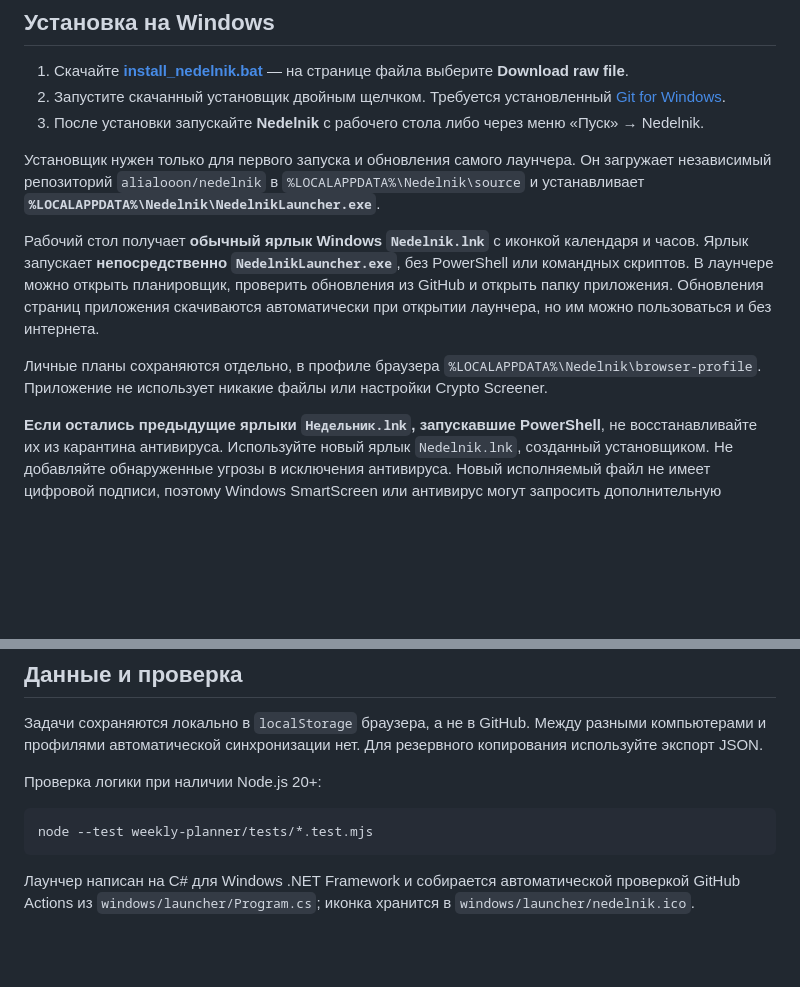
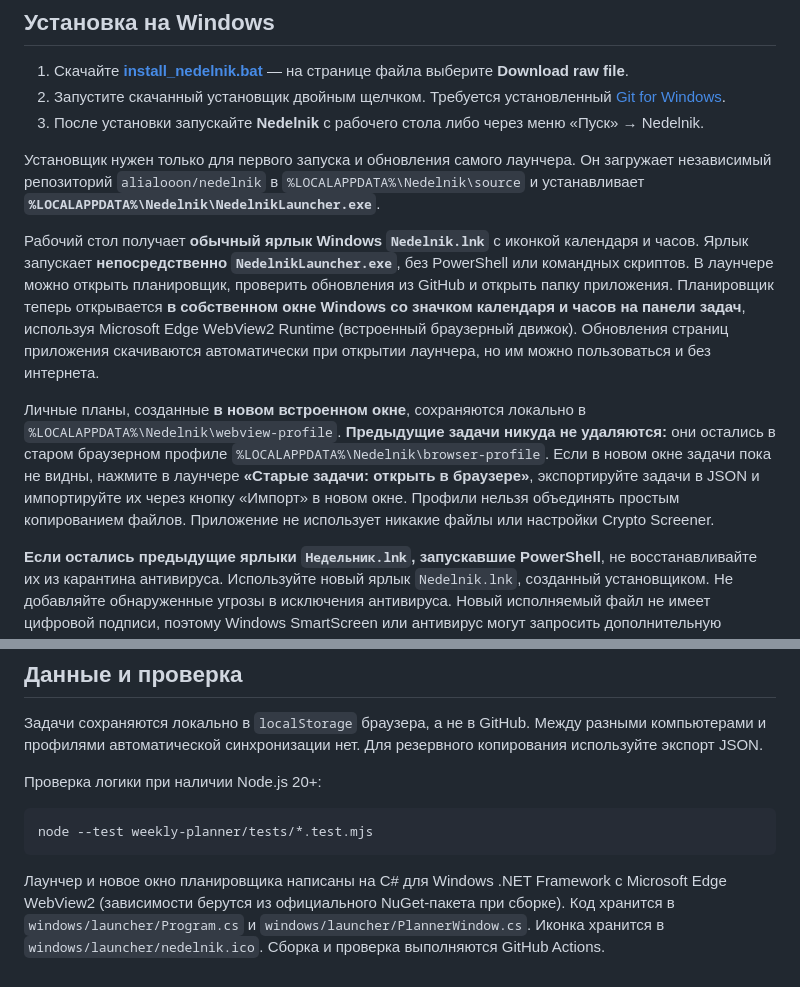
Before and after one commit to alialooon/nedelnik, a Markdown page: README.md, 2 parts joined by grey strips. Drawn GitHub-style; blank space fills up the shorter version.

Commit message:
Document calendar taskbar icon and safe WebView2 profile migration

````diff
--- a/README.md
+++ b/README.md
@@ -10,9 +10,9 @@
 
 Установщик нужен только для первого запуска и обновления самого лаунчера. Он загружает независимый репозиторий `alialooon/nedelnik` в `%LOCALAPPDATA%\Nedelnik\source` и устанавливает **`%LOCALAPPDATA%\Nedelnik\NedelnikLauncher.exe`**.
 
-Рабочий стол получает **обычный ярлык Windows `Nedelnik.lnk`** с иконкой календаря и часов. Ярлык запускает **непосредственно `NedelnikLauncher.exe`**, без PowerShell или командных скриптов. В лаунчере можно открыть планировщик, проверить обновления из GitHub и открыть папку приложения. Обновления страниц приложения скачиваются автоматически при открытии лаунчера, но им можно пользоваться и без интернета.
+Рабочий стол получает **обычный ярлык Windows `Nedelnik.lnk`** с иконкой календаря и часов. Ярлык запускает **непосредственно `NedelnikLauncher.exe`**, без PowerShell или командных скриптов. В лаунчере можно открыть планировщик, проверить обновления из GitHub и открыть папку приложения. Планировщик теперь открывается **в собственном окне Windows со значком календаря и часов на панели задач**, используя Microsoft Edge WebView2 Runtime (встроенный браузерный движок). Обновления страниц приложения скачиваются автоматически при открытии лаунчера, но им можно пользоваться и без интернета.
 
-Личные планы сохраняются отдельно, в профиле браузера `%LOCALAPPDATA%\Nedelnik\browser-profile`. Приложение не использует никакие файлы или настройки Crypto Screener.
+Личные планы, созданные **в новом встроенном окне**, сохраняются локально в `%LOCALAPPDATA%\Nedelnik\webview-profile`. **Предыдущие задачи никуда не удаляются:** они остались в старом браузерном профиле `%LOCALAPPDATA%\Nedelnik\browser-profile`. Если в новом окне задачи пока не видны, нажмите в лаунчере **«Старые задачи: открыть в браузере»**, экспортируйте задачи в JSON и импортируйте их через кнопку «Импорт» в новом окне. Профили нельзя объединять простым копированием файлов. Приложение не использует никакие файлы или настройки Crypto Screener.
 
 **Если остались предыдущие ярлыки `Недельник.lnk`, запускавшие PowerShell**, не восстанавливайте их из карантина антивируса. Используйте новый ярлык `Nedelnik.lnk`, созданный установщиком. Не добавляйте обнаруженные угрозы в исключения антивируса. Новый исполняемый файл не имеет цифровой подписи, поэтому Windows SmartScreen или антивирус могут запросить дополнительную проверку; при обнаружении угрозы остановитесь и сообщите о ней.
 
@@ -50,4 +50,4 @@ python -m http.server 8000
 node --test weekly-planner/tests/*.test.mjs
 ```
 
-Лаунчер написан на C# для Windows .NET Framework и собирается автоматической проверкой GitHub Actions из `windows/launcher/Program.cs`; иконка хранится в `windows/launcher/nedelnik.ico`.
+Лаунчер и новое окно планировщика написаны на C# для Windows .NET Framework с Microsoft Edge WebView2 (зависимости берутся из официального NuGet-пакета при сборке). Код хранится в `windows/launcher/Program.cs` и `windows/launcher/PlannerWindow.cs`. Иконка хранится в `windows/launcher/nedelnik.ico`. Сборка и проверка выполняются GitHub Actions.
````
